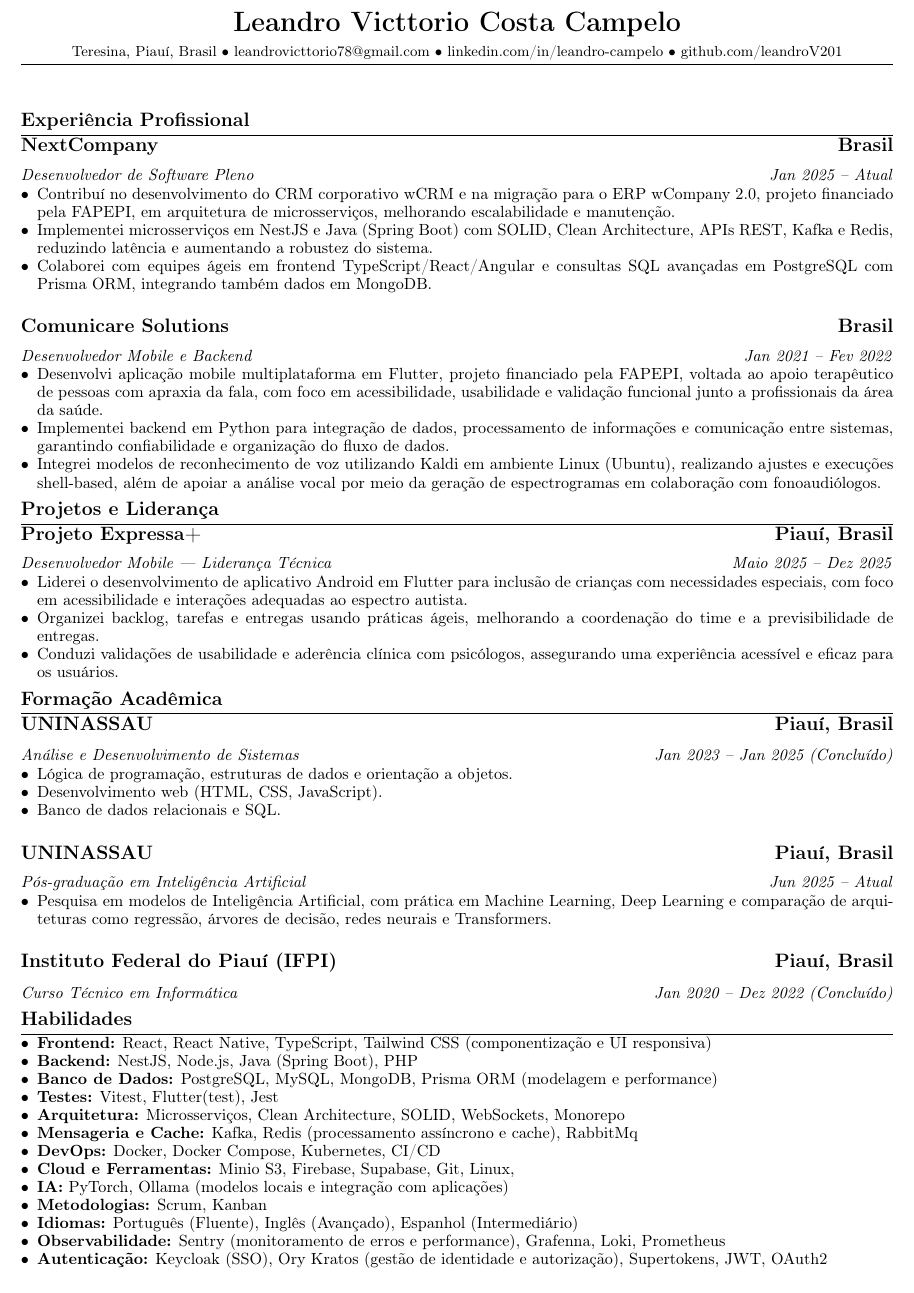
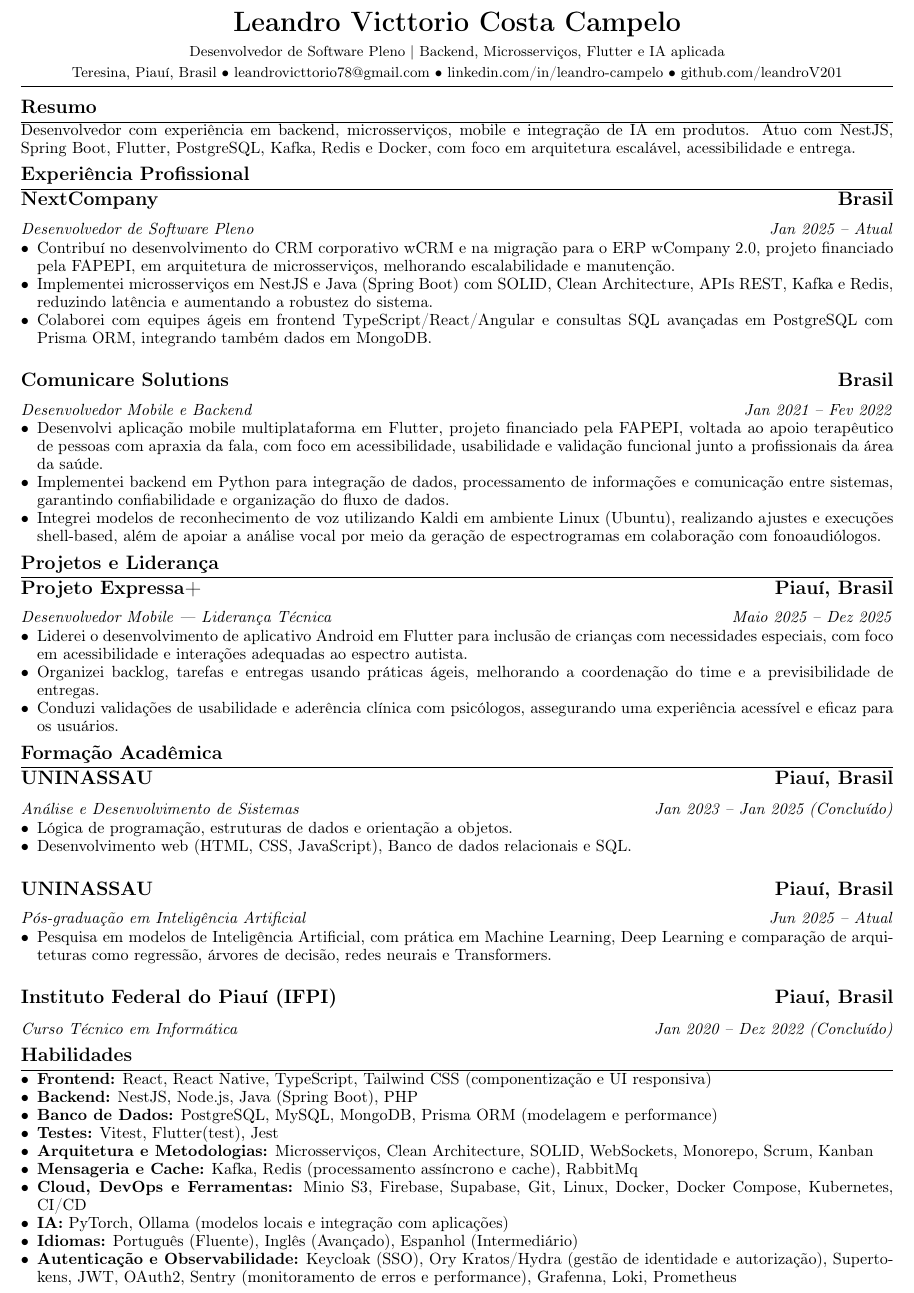
Before and after one commit to leandroV201/resume-latex, a LaTeX CV (pt-br/resume.tex, which reads pt-br/sections/education.tex, pt-br/sections/header.tex, pt-br/sections/skills.tex): part of the page, cut so that both start at the same text. Compiled offline with pdfLaTeX.

Commit message:
adding new informations

```diff
--- a/pt-br/sections/education.tex
+++ b/pt-br/sections/education.tex
@@ -4,8 +4,7 @@
 	\textit{Análise e Desenvolvimento de Sistemas \hfill Jan 2023 -- Jan 2025 (Concluído)}
 	\begin{itemize}
 	\item Lógica de programação, estruturas de dados e orientação a objetos.
-	\item Desenvolvimento web (HTML, CSS, JavaScript).
-	\item Banco de dados relacionais e SQL.
+	\item Desenvolvimento web (HTML, CSS, JavaScript), Banco de dados relacionais e SQL.
     \end{itemize}
 
 	\subsection*{\textbf{UNINASSAU} \hfill Piauí, Brasil}
--- a/pt-br/sections/header.tex
+++ b/pt-br/sections/header.tex
@@ -1,7 +1,10 @@
 \begin{center}
   {\LARGE\bfseries Leandro Victtorio Costa Campelo}\\[4pt]
+  {\small Desenvolvedor de Software Pleno | Backend, Microsserviços, Flutter e IA aplicada}\\[2pt]
   {\small Teresina, Piauí, Brasil {\textbullet} \href{mailto:leandrovicttorio78@gmail.com}{leandrovicttorio78@gmail.com} {\textbullet} \href{https://www.linkedin.com/in/leandro-campelo/}{linkedin.com/in/leandro-campelo} {\textbullet} \href{https://github.com/leandroV201}{github.com/leandroV201}}
 \end{center}
 \vspace{-0.6em}
-\noindent\rule{\linewidth}{0.5pt}
-\vspace{1em}
+\noindent\rule{\linewidth}{0.3pt}
+
+\section{Resumo}
+Desenvolvedor com experi\^encia em backend, microsservi\c{c}os, mobile e integra\c{c}\~ao de IA em produtos. Atuo com NestJS, Spring Boot, Flutter, PostgreSQL, Kafka, Redis e Docker, com foco em arquitetura escal\'avel, acessibilidade e entrega.
--- a/pt-br/sections/skills.tex
+++ b/pt-br/sections/skills.tex
@@ -4,13 +4,10 @@
 \item \textbf{Backend:} NestJS, Node.js, Java (Spring Boot), PHP
 \item \textbf{Banco de Dados:} PostgreSQL, MySQL, MongoDB, Prisma ORM (modelagem e performance)
 \item \textbf{Testes:} Vitest, Flutter(test), Jest
-\item \textbf{Arquitetura:} Microsserviços, Clean Architecture, SOLID, WebSockets, Monorepo
+\item \textbf{Arquitetura e Metodologias:} Microsserviços, Clean Architecture, SOLID, WebSockets, Monorepo, Scrum, Kanban
 \item \textbf{Mensageria e Cache:} Kafka, Redis (processamento assíncrono e cache), RabbitMq
-\item \textbf{DevOps:} Docker, Docker Compose, Kubernetes, CI/CD
-\item \textbf{Cloud e Ferramentas:} Minio S3, Firebase, Supabase, Git, Linux,
+\item \textbf{Cloud, DevOps e Ferramentas:} Minio S3, Firebase, Supabase, Git, Linux, Docker, Docker Compose, Kubernetes, CI/CD
 \item \textbf{IA:} PyTorch, Ollama (modelos locais e integração com aplicações)
-\item \textbf{Metodologias:} Scrum, Kanban
 \item \textbf{Idiomas:} Português (Fluente), Inglês (Avançado), Espanhol (Intermediário)
-\item \textbf{Observabilidade:} Sentry (monitoramento de erros e performance), Grafenna, Loki, Prometheus
-\item \textbf{Autenticação:} Keycloak (SSO), Ory Kratos (gestão de identidade e autorização), Supertokens, JWT, OAuth2
+\item \textbf{Autenticação e Observabilidade:} Keycloak (SSO), Ory Kratos/Hydra (gestão de identidade e autorização), Supertokens, JWT, OAuth2, Sentry (monitoramento de erros e performance), Grafenna, Loki, Prometheus
 \end{itemize}
```
